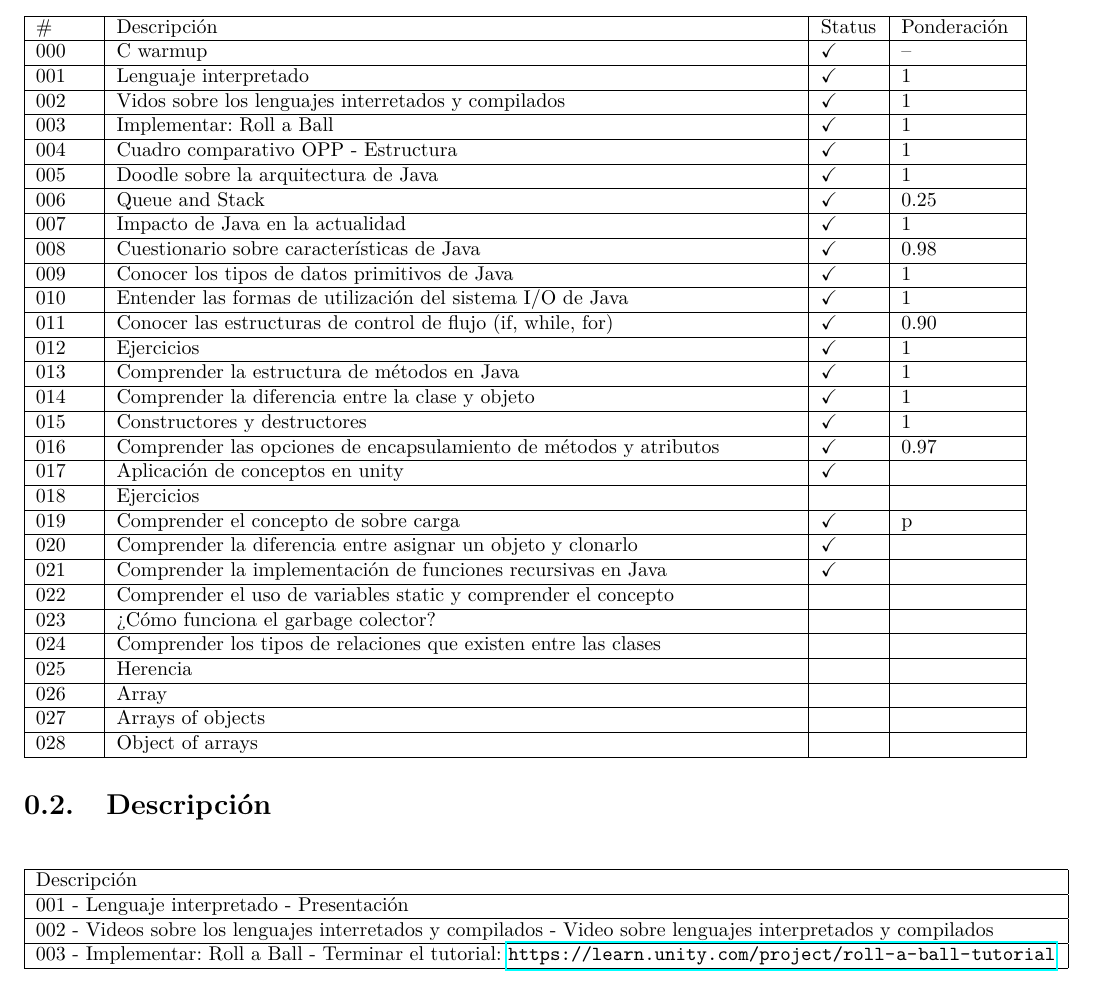
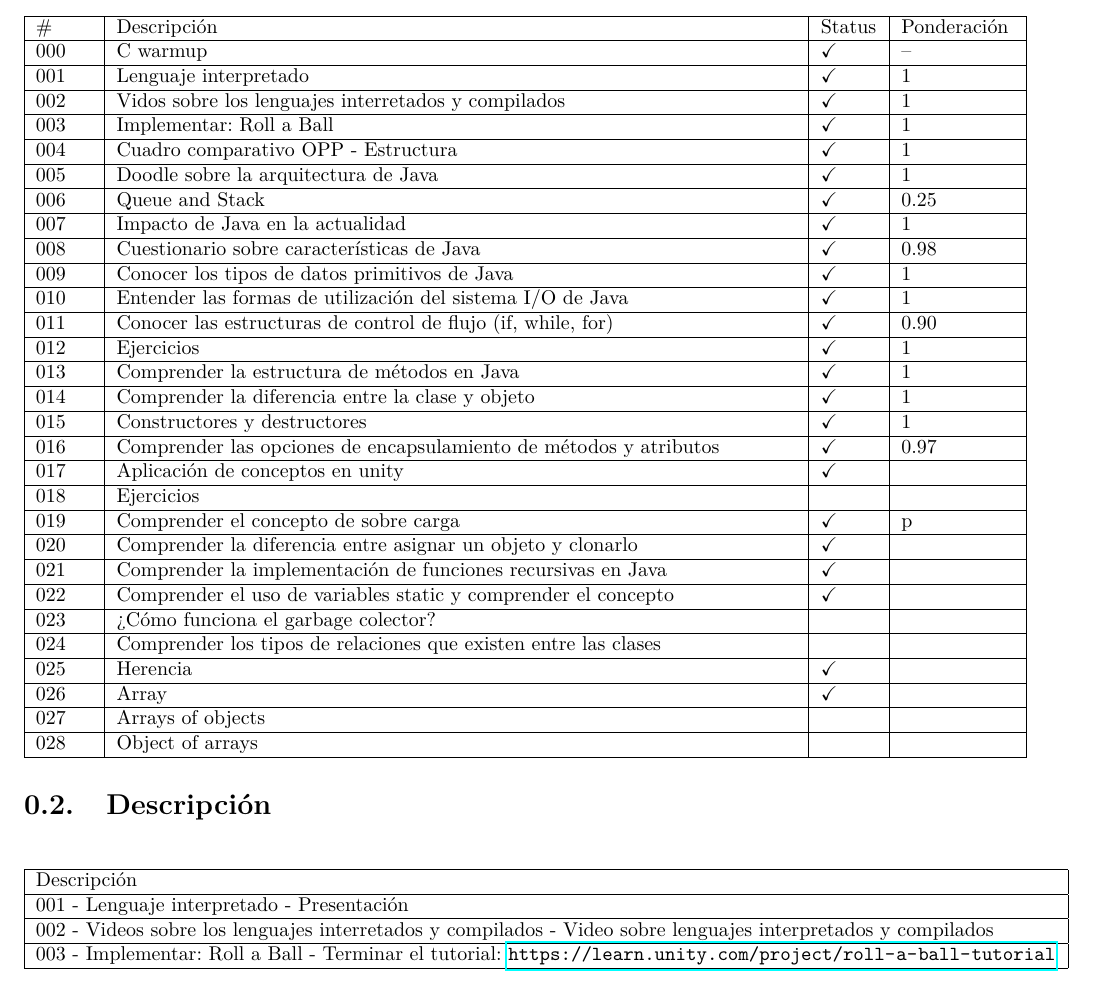
Before and after one commit to DavidCorzo/DailyScrumMeetingsLog, a LaTeX book (__DS__/Daily_Scrum.tex, which reads __DS__/Dailys/00-01.tex): part of page 5 of 19, cut so that both start at the same text. Compiled offline with pdfLaTeX.

Commit message:
actualizados

```diff
--- a/__DS__/Dailys/00-01.tex
+++ b/__DS__/Dailys/00-01.tex
@@ -49,15 +49,15 @@
         \hline
         021 & Comprender la implementación de funciones recursivas en Java & \checkmark &   \\
         \hline
-        022 & Comprender el uso de variables static y comprender el concepto & &   \\
+        022 & Comprender el uso de variables static y comprender el concepto & \checkmark &   \\
         \hline
         023 & ¿Cómo funciona el garbage colector? & &   \\
         \hline
         024 & Comprender los tipos de relaciones que existen entre las clases & &   \\
         \hline
-        025 & Herencia & &   \\
+        025 & Herencia & \checkmark &   \\
         \hline
-        026 & Array & & \\
+        026 & Array & \checkmark & \\
         \hline
         027 & Arrays of objects & &   \\
         \hline
```
